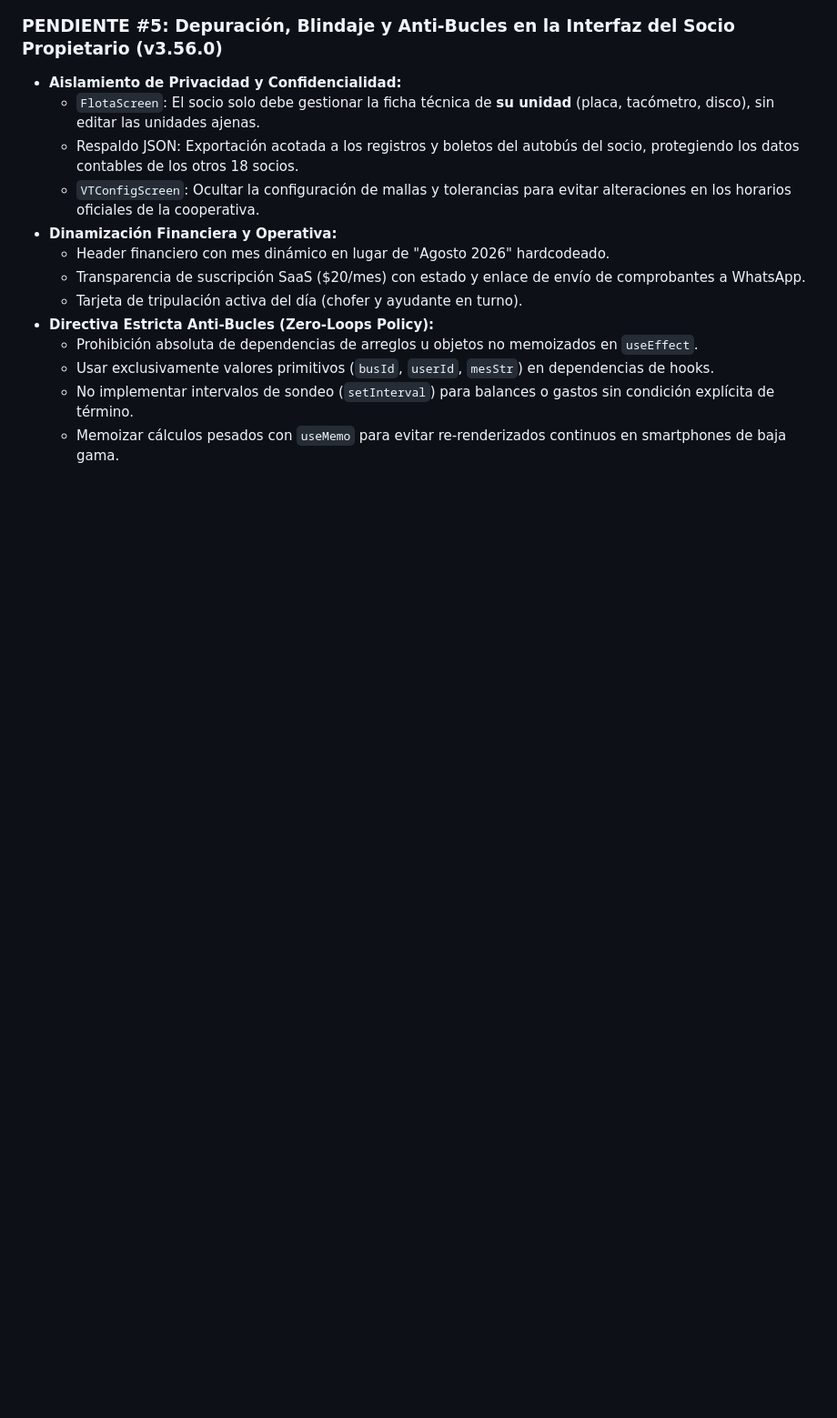
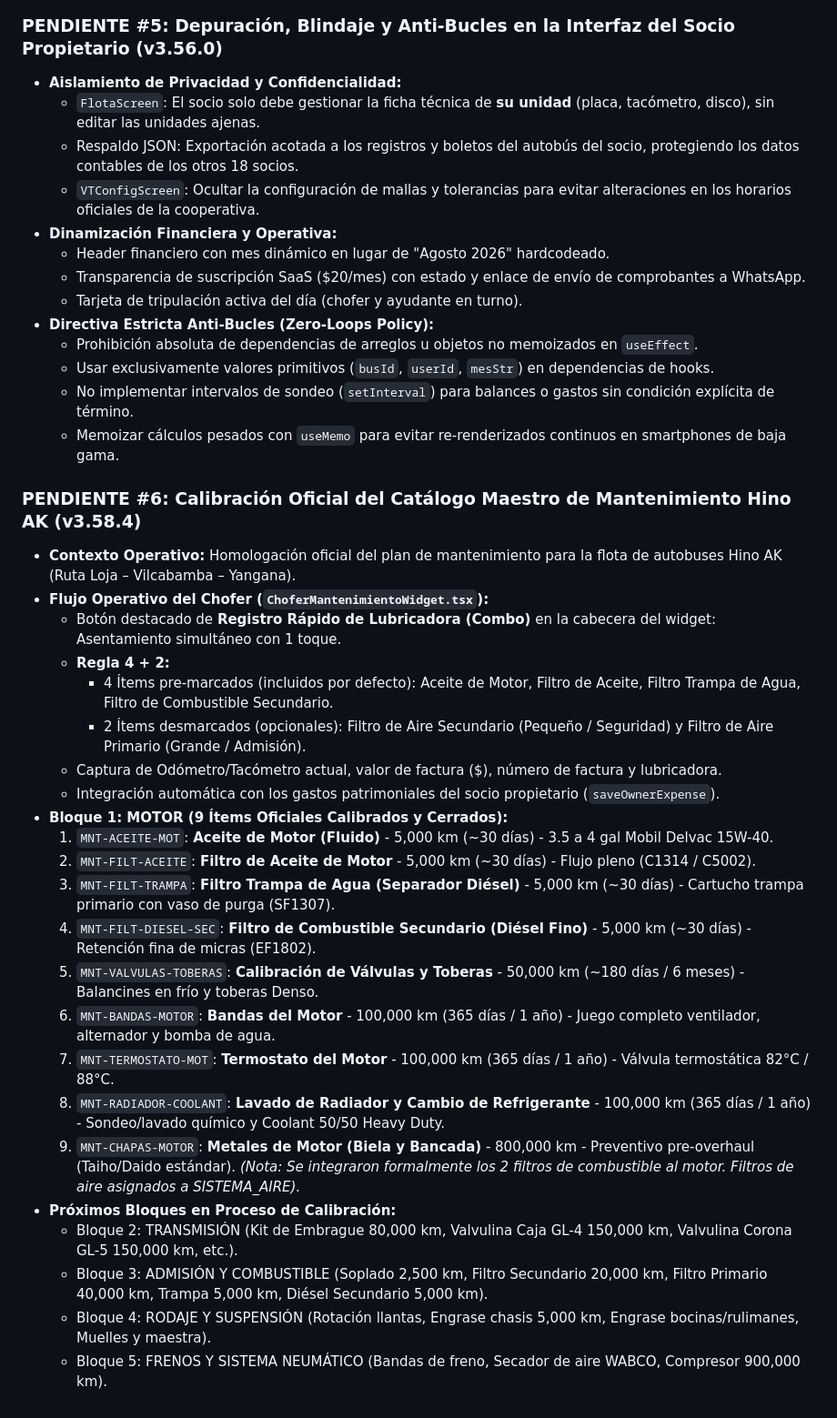
Before and after one commit to jljjdesarrollo-maker/rutago, a Markdown page: AGENTS.md, the part around the change. Shown at 91% size. Drawn GitHub-style; blank space fills up the shorter version.

Commit message:
docs(maestro): FASE 1 - actualizar directivas y contexto maestro v3.58.4 con homologacion de Motor Hino AK

```diff
--- a/AGENTS.md
+++ b/AGENTS.md
@@ -205,3 +205,29 @@
   * Usar exclusivamente valores primitivos (`busId`, `userId`, `mesStr`) en dependencias de hooks.
   * No implementar intervalos de sondeo (`setInterval`) para balances o gastos sin condición explícita de término.
   * Memoizar cálculos pesados con `useMemo` para evitar re-renderizados continuos en smartphones de baja gama.
+
+### PENDIENTE #6: Calibración Oficial del Catálogo Maestro de Mantenimiento Hino AK (v3.58.4)
+- **Contexto Operativo:** Homologación oficial del plan de mantenimiento para la flota de autobuses Hino AK (Ruta Loja – Vilcabamba – Yangana).
+- **Flujo Operativo del Chofer (`ChoferMantenimientoWidget.tsx`):**
+  * Botón destacado de **Registro Rápido de Lubricadora (Combo)** en la cabecera del widget: Asentamiento simultáneo con 1 toque.
+  * **Regla 4 + 2:**
+    - 4 Ítems pre-marcados (incluidos por defecto): Aceite de Motor, Filtro de Aceite, Filtro Trampa de Agua, Filtro de Combustible Secundario.
+    - 2 Ítems desmarcados (opcionales): Filtro de Aire Secundario (Pequeño / Seguridad) y Filtro de Aire Primario (Grande / Admisión).
+  * Captura de Odómetro/Tacómetro actual, valor de factura ($), número de factura y lubricadora.
+  * Integración automática con los gastos patrimoniales del socio propietario (`saveOwnerExpense`).
+- **Bloque 1: MOTOR (9 Ítems Oficiales Calibrados y Cerrados):**
+  1. `MNT-ACEITE-MOT`: **Aceite de Motor (Fluido)** - 5,000 km (~30 días) - 3.5 a 4 gal Mobil Delvac 15W-40.
+  2. `MNT-FILT-ACEITE`: **Filtro de Aceite de Motor** - 5,000 km (~30 días) - Flujo pleno (C1314 / C5002).
+  3. `MNT-FILT-TRAMPA`: **Filtro Trampa de Agua (Separador Diésel)** - 5,000 km (~30 días) - Cartucho trampa primario con vaso de purga (SF1307).
+  4. `MNT-FILT-DIESEL-SEC`: **Filtro de Combustible Secundario (Diésel Fino)** - 5,000 km (~30 días) - Retención fina de micras (EF1802).
+  5. `MNT-VALVULAS-TOBERAS`: **Calibración de Válvulas y Toberas** - 50,000 km (~180 días / 6 meses) - Balancines en frío y toberas Denso.
+  6. `MNT-BANDAS-MOTOR`: **Bandas del Motor** - 100,000 km (365 días / 1 año) - Juego completo ventilador, alternador y bomba de agua.
+  7. `MNT-TERMOSTATO-MOT`: **Termostato del Motor** - 100,000 km (365 días / 1 año) - Válvula termostática 82°C / 88°C.
+  8. `MNT-RADIADOR-COOLANT`: **Lavado de Radiador y Cambio de Refrigerante** - 100,000 km (365 días / 1 año) - Sondeo/lavado químico y Coolant 50/50 Heavy Duty.
+  9. `MNT-CHAPAS-MOTOR`: **Metales de Motor (Biela y Bancada)** - 800,000 km - Preventivo pre-overhaul (Taiho/Daido estándar).
+  *(Nota: Se integraron formalmente los 2 filtros de combustible al motor. Filtros de aire asignados a SISTEMA_AIRE).*
+- **Próximos Bloques en Proceso de Calibración:**
+  * Bloque 2: TRANSMISIÓN (Kit de Embrague 80,000 km, Valvulina Caja GL-4 150,000 km, Valvulina Corona GL-5 150,000 km, etc.).
+  * Bloque 3: ADMISIÓN Y COMBUSTIBLE (Soplado 2,500 km, Filtro Secundario 20,000 km, Filtro Primario 40,000 km, Trampa 5,000 km, Diésel Secundario 5,000 km).
+  * Bloque 4: RODAJE Y SUSPENSIÓN (Rotación llantas, Engrase chasis 5,000 km, Engrase bocinas/rulimanes, Muelles y maestra).
+  * Bloque 5: FRENOS Y SISTEMA NEUMÁTICO (Bandas de freno, Secador de aire WABCO, Compresor 900,000 km).
```
Also changed, not shown: GEMINI.md (added, +38 -0 lines), download/RutaGo_Contexto_Maestro_v3.58.4.md (added, +47 -0 lines).
